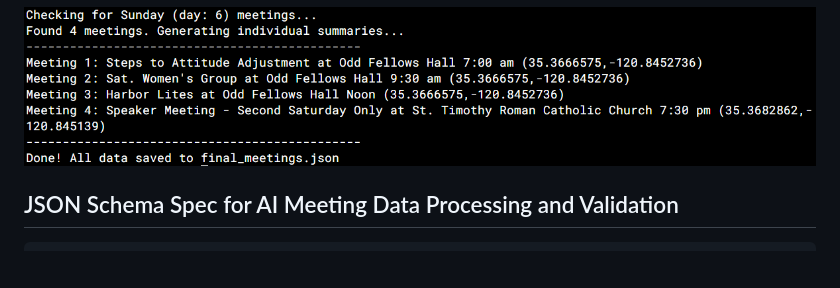
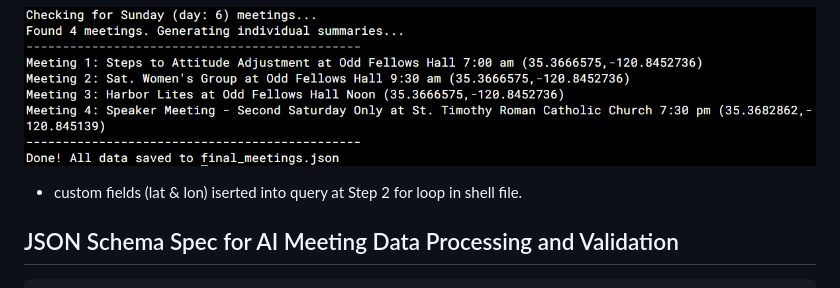
Before and after one commit to code4recovery/ai-meeting-api-query, a Markdown page: README.md, the part around the change. Rendered like a GitHub page; blank space fills up the shorter version.

Commit message:
Update README.md
custom fields added from TSML JSON Spec

````diff
--- a/README.md
+++ b/README.md
@@ -30,6 +30,7 @@ Python3 app able to utilize AI for Generrative 12 Step Conversational Summaries,
 * output: console AI Formatted text for each matched meeting, meeting json written to file
 
 ![Meeting Query AI Summaries in Morro Bay](aiaameetings.png)
+* custom fields (lat & lon) iserted into query at Step 2 for loop in shell file.
 
 ## JSON Schema Spec for AI Meeting Data Processing and Validation
 ```
````
